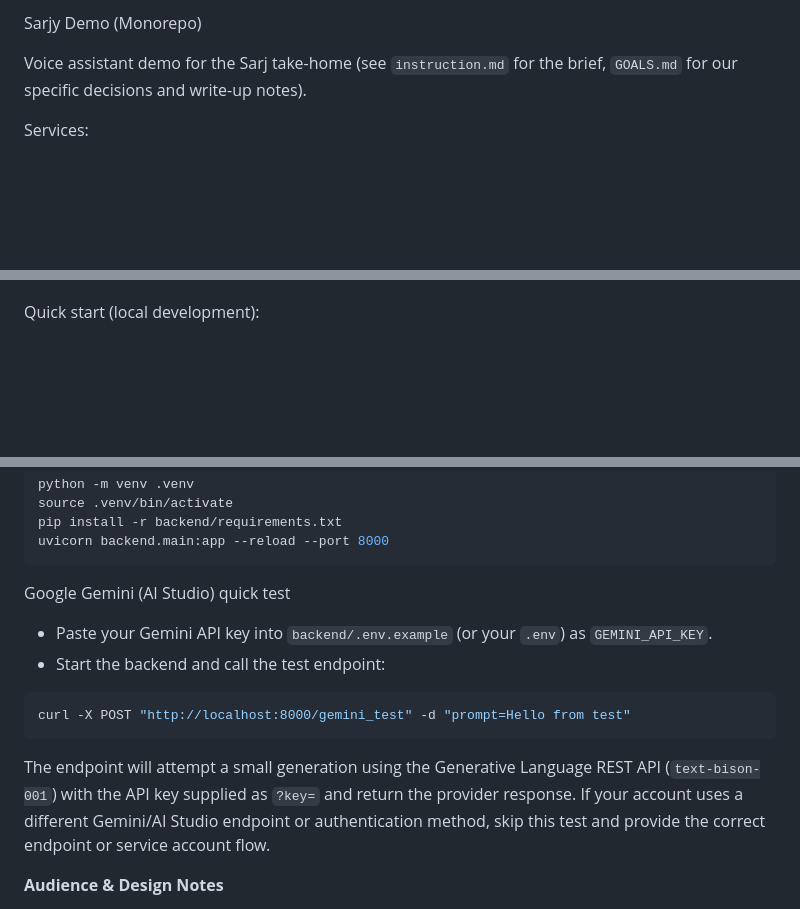
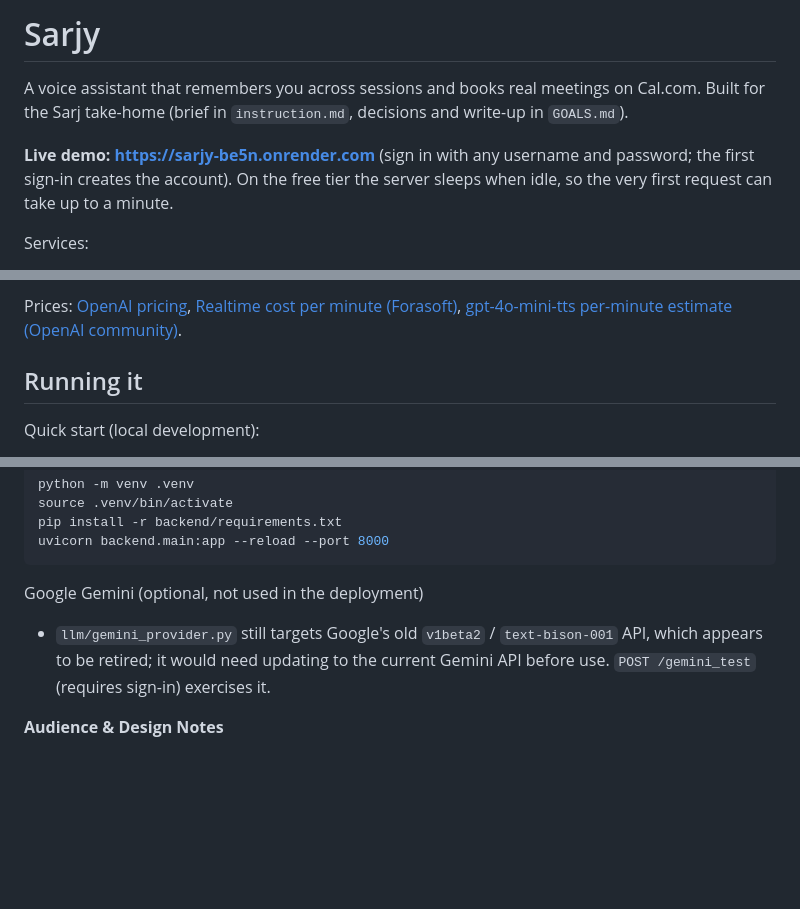
Before and after one commit to HamzaKhalidDhillon/sarjy_demo, a Markdown page: README.md, 3 parts joined by grey strips. Drawn GitHub-style; blank space fills up the shorter version.

Commit message:
Add architecture, latency and cost to README
The live URL, a diagram of one voice turn, measured time per step, and a
per-turn cost breakdown compared with a speech-to-speech model.

````diff
--- a/README.md
+++ b/README.md
@@ -1,6 +1,10 @@
-Sarjy Demo (Monorepo)
+# Sarjy
 
-Voice assistant demo for the Sarj take-home (see `instruction.md` for the brief, `GOALS.md` for
-our specific decisions and write-up notes).
+A voice assistant that remembers you across sessions and books real meetings on Cal.com.
+Built for the Sarj take-home (brief in `instruction.md`, decisions and write-up in `GOALS.md`).
+
+**Live demo: https://sarjy-be5n.onrender.com** (sign in with any username and password; the
+first sign-in creates the account). On the free tier the server sleeps when idle, so the very
+first request can take up to a minute.
 
 Services:
@@ -12,3 +88,8 @@ Services:
+Prices: [OpenAI pricing](https://developers.openai.com/api/docs/pricing),
+[Realtime cost per minute (Forasoft)](https://www.forasoft.com/blog/article/openai-realtime-api-pricing),
+[gpt-4o-mini-tts per-minute estimate (OpenAI community)](https://community.openai.com/t/understanding-gpt-4o-mini-tts-pricing-input-characters-cost/1151816).
+
+## Running it
 
 Quick start (local development):
 
@@ -93,15 +174,10 @@ pip install -r backend/requirements.txt
 uvicorn backend.main:app --reload --port 8000
 ```
 
-Google Gemini (AI Studio) quick test
-- Paste your Gemini API key into `backend/.env.example` (or your `.env`) as `GEMINI_API_KEY`.
-- Start the backend and call the test endpoint:
-
-```bash
-curl -X POST "http://localhost:8000/gemini_test" -d "prompt=Hello from test"
-```
-
-The endpoint will attempt a small generation using the Generative Language REST API (`text-bison-001`) with the API key supplied as `?key=` and return the provider response. If your account uses a different Gemini/AI Studio endpoint or authentication method, skip this test and provide the correct endpoint or service account flow.
+Google Gemini (optional, not used in the deployment)
+- `llm/gemini_provider.py` still targets Google's old `v1beta2` / `text-bison-001` API, which
+  appears to be retired; it would need updating to the current Gemini API before use.
+  `POST /gemini_test` (requires sign-in) exercises it.
 
 **Audience & Design Notes**
 
````
Also changed, not shown: other parts of README.md (+77 -5 lines).
